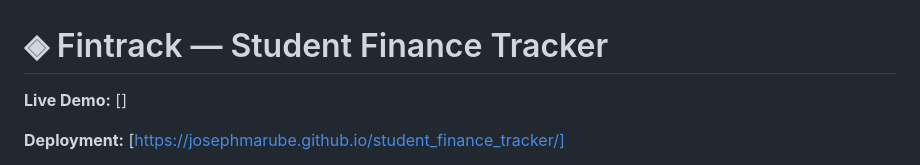
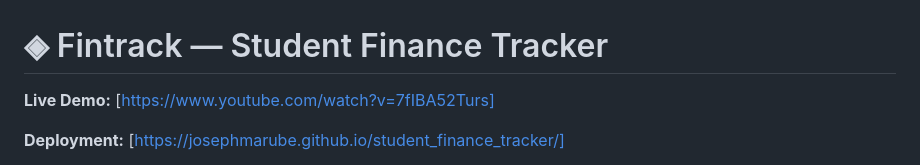
Before and after one commit to josephmarube/student_finance_tracker, a Markdown page: README.md, the part around the change. Rendered like a GitHub page.

Commit message:
Add live demo link to README

```diff
--- a/README.md
+++ b/README.md
@@ -1,6 +1,6 @@
 # ◈ Fintrack — Student Finance Tracker
 
-**Live Demo:** []
+**Live Demo:** [https://www.youtube.com/watch?v=7fIBA52Turs]
 
 **Deployment:** [https://josephmarube.github.io/student_finance_tracker/]
 
```
